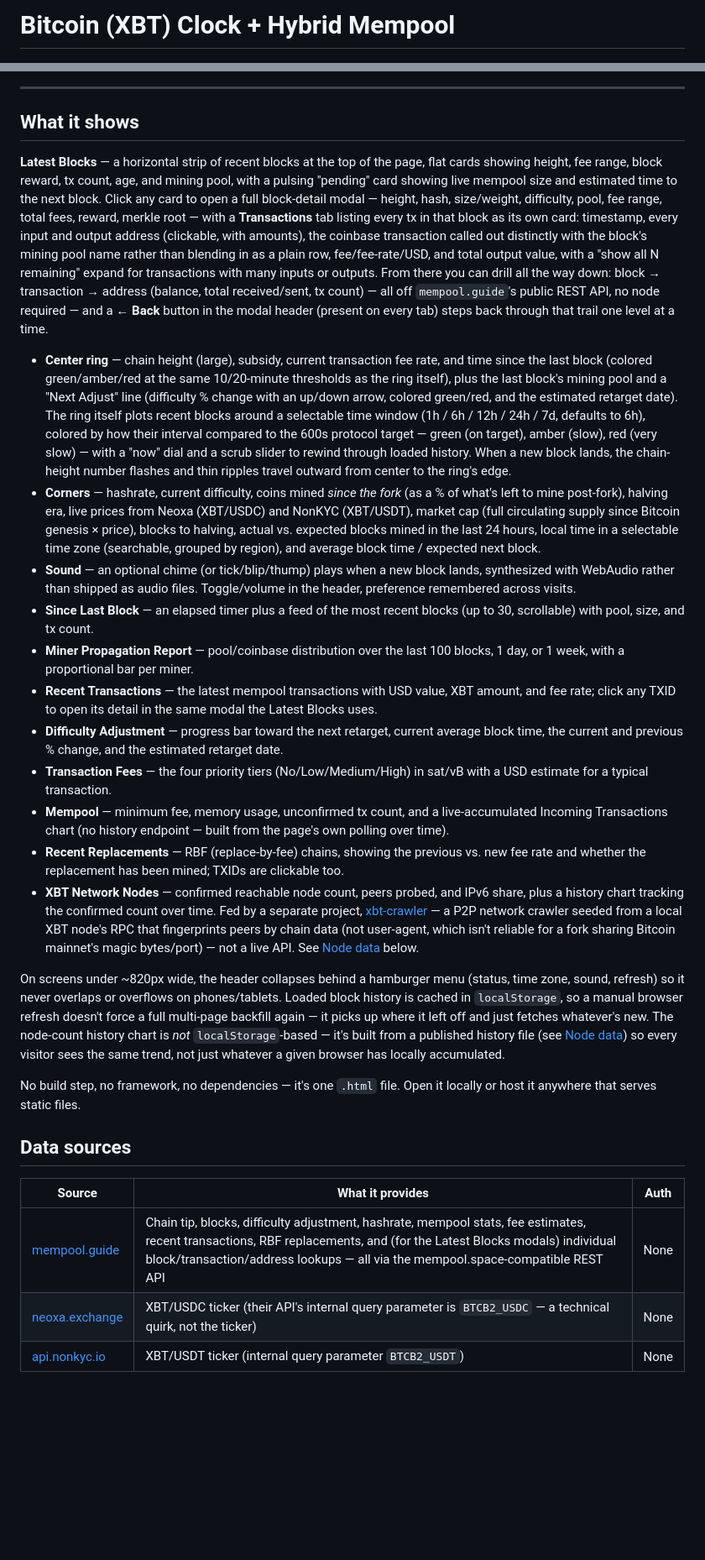
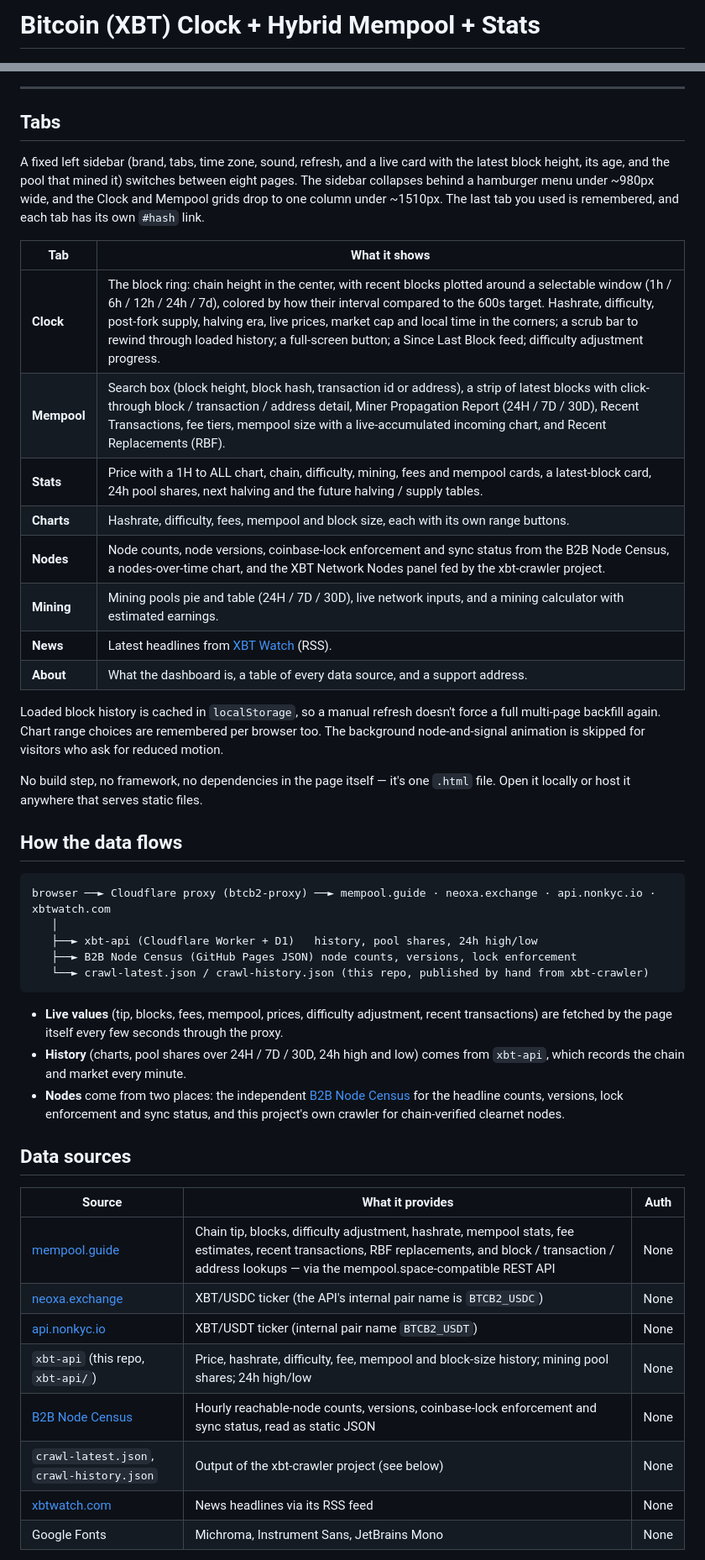
Before and after one commit to geobees/xbt-clock, a Markdown page: README.md, 2 parts joined by grey strips. Shown at 84% size. GitHub-like rendering; blank space fills up the shorter version.

````diff
--- a/README.md
+++ b/README.md
@@ -1,4 +1,4 @@
-# Bitcoin (XBT) Clock + Hybrid Mempool
+# Bitcoin (XBT) Clock + Hybrid Mempool + Stats
 
 <p align="center">
   <img src="assets/logo.png" alt="Bitcoin (XBT) Hybrid Mempool logo" width="120">
@@ -16,31 +16,49 @@ A live single-page dashboard for **Bitcoin BLAKE2b (XBT)** — the BIP-110 hardf
 
 ---
 
-## What it shows
+## Tabs
 
-**Latest Blocks** — a horizontal strip of recent blocks at the top of the page, flat cards showing height, fee range, block reward, tx count, age, and mining pool, with a pulsing "pending" card showing live mempool size and estimated time to the next block. Click any card to open a full block-detail modal — height, hash, size/weight, difficulty, pool, fee range, total fees, reward, merkle root — with a **Transactions** tab listing every tx in that block as its own card: timestamp, every input and output address (clickable, with amounts), the coinbase transaction called out distinctly with the block's mining pool name rather than blending in as a plain row, fee/fee-rate/USD, and total output value, with a "show all N remaining" expand for transactions with many inputs or outputs. From there you can drill all the way down: block → transaction → address (balance, total received/sent, tx count) — all off `mempool.guide`'s public REST API, no node required — and a **← Back** button in the modal header (present on every tab) steps back through that trail one level at a time.
+A fixed left sidebar (brand, tabs, time zone, sound, refresh, and a live card with the latest block height, its age, and the pool that mined it) switches between eight pages. The sidebar collapses behind a hamburger menu under ~980px wide, and the Clock and Mempool grids drop to one column under ~1510px. The last tab you used is remembered, and each tab has its own `#hash` link.
 
-- **Center ring** — chain height (large), subsidy, current transaction fee rate, and time since the last block (colored green/amber/red at the same 10/20-minute thresholds as the ring itself), plus the last block's mining pool and a "Next Adjust" line (difficulty % change with an up/down arrow, colored green/red, and the estimated retarget date). The ring itself plots recent blocks around a selectable time window (1h / 6h / 12h / 24h / 7d, defaults to 6h), colored by how their interval compared to the 600s protocol target — green (on target), amber (slow), red (very slow) — with a "now" dial and a scrub slider to rewind through loaded history. When a new block lands, the chain-height number flashes and thin ripples travel outward from center to the ring's edge.
-- **Corners** — hashrate, current difficulty, coins mined _since the fork_ (as a % of what's left to mine post-fork), halving era, live prices from Neoxa (XBT/USDC) and NonKYC (XBT/USDT), market cap (full circulating supply since Bitcoin genesis × price), blocks to halving, actual vs. expected blocks mined in the last 24 hours, local time in a selectable time zone (searchable, grouped by region), and average block time / expected next block.
-- **Sound** — an optional chime (or tick/blip/thump) plays when a new block lands, synthesized with WebAudio rather than shipped as audio files. Toggle/volume in the header, preference remembered across visits.
-- **Since Last Block** — an elapsed timer plus a feed of the most recent blocks (up to 30, scrollable) with pool, size, and tx count.
-- **Miner Propagation Report** — pool/coinbase distribution over the last 100 blocks, 1 day, or 1 week, with a proportional bar per miner.
-- **Recent Transactions** — the latest mempool transactions with USD value, XBT amount, and fee rate; click any TXID to open its detail in the same modal the Latest Blocks uses.
-- **Difficulty Adjustment** — progress bar toward the next retarget, current average block time, the current and previous % change, and the estimated retarget date.
-- **Transaction Fees** — the four priority tiers (No/Low/Medium/High) in sat/vB with a USD estimate for a typical transaction.
-- **Mempool** — minimum fee, memory usage, unconfirmed tx count, and a live-accumulated Incoming Transactions chart (no history endpoint — built from the page's own polling over time).
-- **Recent Replacements** — RBF (replace-by-fee) chains, showing the previous vs. new fee rate and whether the replacement has been mined; TXIDs are clickable too.
-- **XBT Network Nodes** — confirmed reachable node count, peers probed, and IPv6 share, plus a history chart tracking the confirmed count over time. Fed by a separate project, [xbt-crawler](../xbt-crawler) — a P2P network crawler seeded from a local XBT node's RPC that fingerprints peers by chain data (not user-agent, which isn't reliable for a fork sharing Bitcoin mainnet's magic bytes/port) — not a live API. See [Node data](#node-data) below.
+| Tab | What it shows |
+| --- | --- |
+| **Clock** | The block ring: chain height in the center, with recent blocks plotted around a selectable window (1h / 6h / 12h / 24h / 7d), colored by how their interval compared to the 600s target. Hashrate, difficulty, post-fork supply, halving era, live prices, market cap and local time in the corners; a scrub bar to rewind through loaded history; a full-screen button; a Since Last Block feed; difficulty adjustment progress. |
+| **Mempool** | Search box (block height, block hash, transaction id or address), a strip of latest blocks with click-through block / transaction / address detail, Miner Propagation Report (24H / 7D / 30D), Recent Transactions, fee tiers, mempool size with a live-accumulated incoming chart, and Recent Replacements (RBF). |
+| **Stats** | Price with a 1H to ALL chart, chain, difficulty, mining, fees and mempool cards, a latest-block card, 24h pool shares, next halving and the future halving / supply tables. |
+| **Charts** | Hashrate, difficulty, fees, mempool and block size, each with its own range buttons. |
+| **Nodes** | Node counts, node versions, coinbase-lock enforcement and sync status from the B2B Node Census, a nodes-over-time chart, and the XBT Network Nodes panel fed by the xbt-crawler project. |
+| **Mining** | Mining pools pie and table (24H / 7D / 30D), live network inputs, and a mining calculator with estimated earnings. |
+| **News** | Latest headlines from [XBT Watch](https://xbtwatch.com/?ref=home) (RSS). |
+| **About** | What the dashboard is, a table of every data source, and a support address. |
 
-On screens under ~820px wide, the header collapses behind a hamburger menu (status, time zone, sound, refresh) so it never overlaps or overflows on phones/tablets. Loaded block history is cached in `localStorage`, so a manual browser refresh doesn't force a full multi-page backfill again — it picks up where it left off and just fetches whatever's new. The node-count history chart is *not* `localStorage`-based — it's built from a published history file (see [Node data](#node-data)) so every visitor sees the same trend, not just whatever a given browser has locally accumulated.
+Loaded block history is cached in `localStorage`, so a manual refresh doesn't force a full multi-page backfill again. Chart range choices are remembered per browser too. The background node-and-signal animation is skipped for visitors who ask for reduced motion.
 
-No build step, no framework, no dependencies — it's one `.html` file. Open it locally or host it anywhere that serves static files.
+No build step, no framework, no dependencies in the page itself — it's one `.html` file. Open it locally or host it anywhere that serves static files.
+
+## How the data flows
+
+```
+browser ──► Cloudflare proxy (btcb2-proxy) ──► mempool.guide · neoxa.exchange · api.nonkyc.io · xbtwatch.com
+   │
+   ├──► xbt-api (Cloudflare Worker + D1)   history, pool shares, 24h high/low
+   ├──► B2B Node Census (GitHub Pages JSON) node counts, versions, lock enforcement
+   └──► crawl-latest.json / crawl-history.json (this repo, published by hand from xbt-crawler)
+```
+
+- **Live values** (tip, blocks, fees, mempool, prices, difficulty adjustment, recent transactions) are fetched by the page itself every few seconds through the proxy.
+- **History** (charts, pool shares over 24H / 7D / 30D, 24h high and low) comes from `xbt-api`, which records the chain and market every minute.
+- **Nodes** come from two places: the independent [B2B Node Census](https://lionthunderfingers.github.io/Bitcoin-Node-census/) for the headline counts, versions, lock enforcement and sync status, and this project's own crawler for chain-verified clearnet nodes.
 
 ## Data sources
 
-| Source                                            | What it provides                                                                                                                                                                                                                                         | Auth |
-| ------------------------------------------------- | -------------------------------------------------------------------------------------------------------------------------------------------------------------------------------------------------------------------------------------------------------- | ---- |
-| [mempool.guide](https://mempool.guide)            | Chain tip, blocks, difficulty adjustment, hashrate, mempool stats, fee estimates, recent transactions, RBF replacements, and (for the Latest Blocks modals) individual block/transaction/address lookups — all via the mempool.space-compatible REST API | None |
-| [neoxa.exchange](https://neoxa.exchange/api-docs) | XBT/USDC ticker (their API's internal query parameter is `BTCB2_USDC` — a technical quirk, not the ticker)                                                                                                                                               | None |
-| [api.nonkyc.io](https://api.nonkyc.io)            | XBT/USDT ticker (internal query parameter `BTCB2_USDT`)                                                                                                                                                                                                  | None |
+| Source | What it provides | Auth |
+| --- | --- | --- |
+| [mempool.guide](https://mempool.guide) | Chain tip, blocks, difficulty adjustment, hashrate, mempool stats, fee estimates, recent transactions, RBF replacements, and block / transaction / address lookups — via the mempool.space-compatible REST API | None |
+| [neoxa.exchange](https://neoxa.exchange/api-docs) | XBT/USDC ticker (the API's internal pair name is `BTCB2_USDC`) | None |
+| [api.nonkyc.io](https://api.nonkyc.io) | XBT/USDT ticker (internal pair name `BTCB2_USDT`) | None |
+| `xbt-api` (this repo, `xbt-api/`) | Price, hashrate, difficulty, fee, mempool and block-size history; mining pool shares; 24h high/low | None |
+| [B2B Node Census](https://github.com/LionThunderFingers/Bitcoin-Node-census) | Hourly reachable-node counts, versions, coinbase-lock enforcement and sync status, read as static JSON | None |
+| `crawl-latest.json`, `crawl-history.json` | Output of the xbt-crawler project (see below) | None |
+| [xbtwatch.com](https://xbtwatch.com) | News headlines via its RSS feed | None |
+| Google Fonts | Michroma, Instrument Sans, JetBrains Mono | None |
 
````
Also changed, not shown: other parts of README.md (+80 -46 lines).
